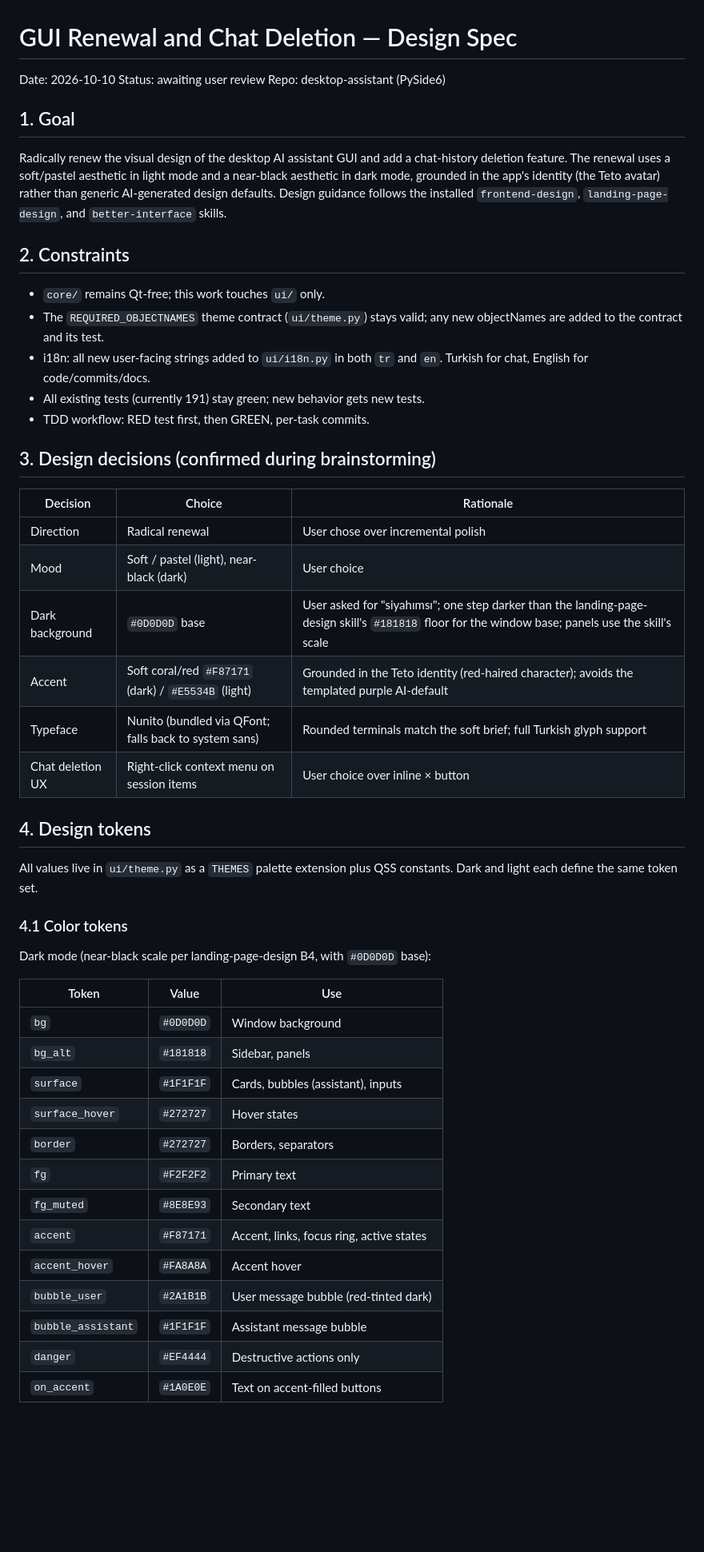
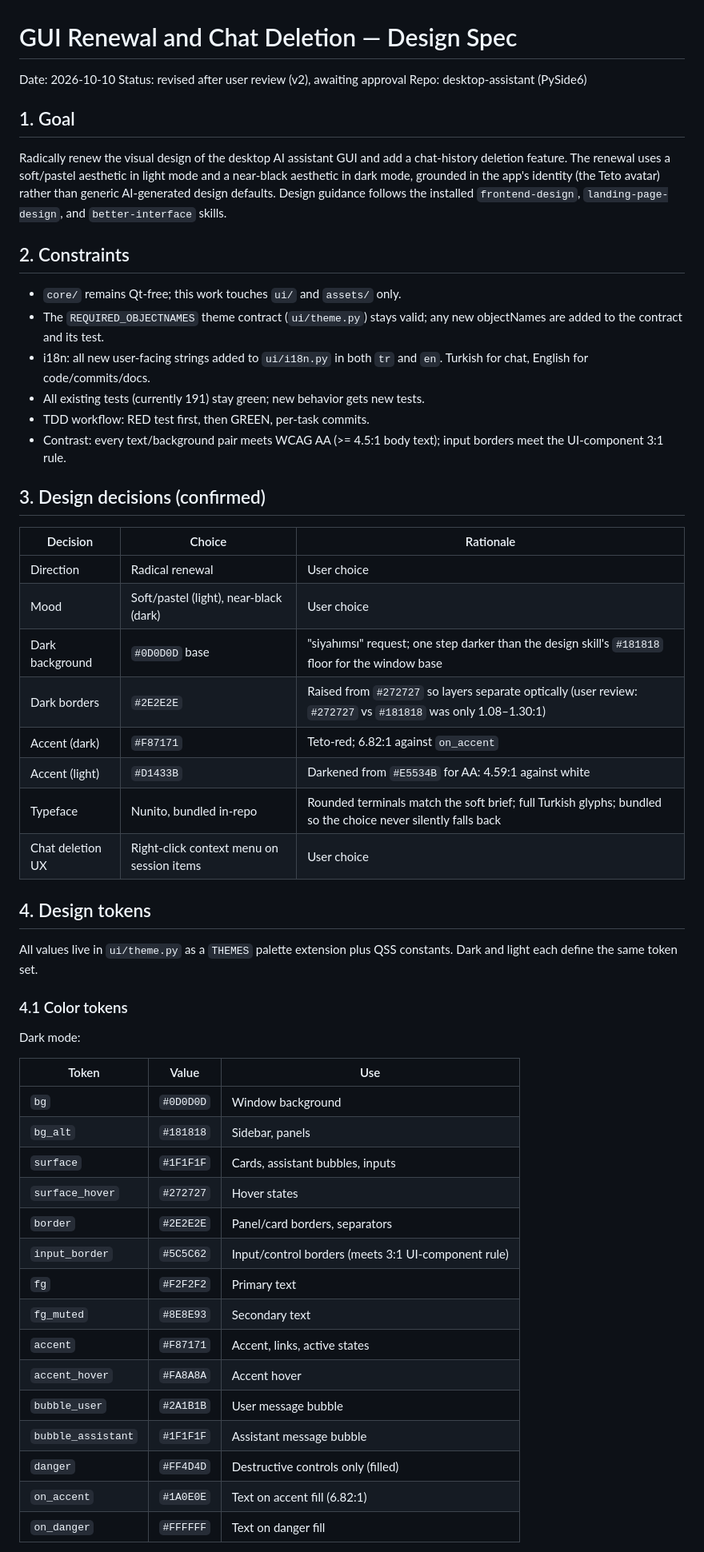
Before and after one commit to Xeakaes/desktop-assistant, a Markdown page: docs/specs/2026-10-10-gui-renewal-design.md, the part around one of its changes. Shown at 80% size. Drawn GitHub-style; blank space fills up the shorter version.

```diff
--- a/docs/specs/2026-10-10-gui-renewal-design.md
+++ b/docs/specs/2026-10-10-gui-renewal-design.md
@@ -1,7 +1,7 @@
 # GUI Renewal and Chat Deletion — Design Spec
 
 Date: 2026-10-10
-Status: awaiting user review
+Status: revised after user review (v2), awaiting approval
 Repo: desktop-assistant (PySide6)
 
 ## 1. Goal
@@ -15,24 +15,28 @@ guidance follows the installed `frontend-design`, `landing-page-design`, and
 
 ## 2. Constraints
 
-- `core/` remains Qt-free; this work touches `ui/` only.
+- `core/` remains Qt-free; this work touches `ui/` and `assets/` only.
 - The `REQUIRED_OBJECTNAMES` theme contract (`ui/theme.py`) stays valid; any
   new objectNames are added to the contract and its test.
 - i18n: all new user-facing strings added to `ui/i18n.py` in both `tr` and `en`.
   Turkish for chat, English for code/commits/docs.
 - All existing tests (currently 191) stay green; new behavior gets new tests.
 - TDD workflow: RED test first, then GREEN, per-task commits.
+- Contrast: every text/background pair meets WCAG AA (>= 4.5:1 body text);
+  input borders meet the UI-component 3:1 rule.
 
-## 3. Design decisions (confirmed during brainstorming)
+## 3. Design decisions (confirmed)
 
 | Decision | Choice | Rationale |
 |---|---|---|
-| Direction | Radical renewal | User chose over incremental polish |
-| Mood | Soft / pastel (light), near-black (dark) | User choice |
-| Dark background | `#0D0D0D` base | User asked for "siyahımsı"; one step darker than the landing-page-design skill's `#181818` floor for the window base; panels use the skill's scale |
-| Accent | Soft coral/red `#F87171` (dark) / `#E5534B` (light) | Grounded in the Teto identity (red-haired character); avoids the templated purple AI-default |
-| Typeface | Nunito (bundled via QFont; falls back to system sans) | Rounded terminals match the soft brief; full Turkish glyph support |
-| Chat deletion UX | Right-click context menu on session items | User choice over inline × button |
+| Direction | Radical renewal | User choice |
+| Mood | Soft/pastel (light), near-black (dark) | User choice |
+| Dark background | `#0D0D0D` base | "siyahımsı" request; one step darker than the design skill's `#181818` floor for the window base |
+| Dark borders | `#2E2E2E` | Raised from `#272727` so layers separate optically (user review: `#272727` vs `#181818` was only 1.08–1.30:1) |
+| Accent (dark) | `#F87171` | Teto-red; 6.82:1 against `on_accent` |
+| Accent (light) | `#D1433B` | Darkened from `#E5534B` for AA: 4.59:1 against white |
+| Typeface | Nunito, bundled in-repo | Rounded terminals match the soft brief; full Turkish glyphs; bundled so the choice never silently falls back |
+| Chat deletion UX | Right-click context menu on session items | User choice |
 
 ## 4. Design tokens
 
@@ -41,21 +45,23 @@ constants. Dark and light each define the same token set.
 
 ### 4.1 Color tokens
 
-Dark mode (near-black scale per landing-page-design B4, with `#0D0D0D` base):
+Dark mode:
 
 | Token | Value | Use |
 |---|---|---|
 | `bg` | `#0D0D0D` | Window background |
 | `bg_alt` | `#181818` | Sidebar, panels |
-| `surface` | `#1F1F1F` | Cards, bubbles (assistant), inputs |
+| `surface` | `#1F1F1F` | Cards, assistant bubbles, inputs |
 | `surface_hover` | `#272727` | Hover states |
-| `border` | `#272727` | Borders, separators |
+| `border` | `#2E2E2E` | Panel/card borders, separators |
+| `input_border` | `#5C5C62` | Input/control borders (meets 3:1 UI-component rule) |
 | `fg` | `#F2F2F2` | Primary text |
 | `fg_muted` | `#8E8E93` | Secondary text |
-| `accent` | `#F87171` | Accent, links, focus ring, active states |
+| `accent` | `#F87171` | Accent, links, active states |
 | `accent_hover` | `#FA8A8A` | Accent hover |
-| `bubble_user` | `#2A1B1B` | User message bubble (red-tinted dark) |
+| `bubble_user` | `#2A1B1B` | User message bubble |
 | `bubble_assistant` | `#1F1F1F` | Assistant message bubble |
-| `danger` | `#EF4444` | Destructive actions only |
-| `on_accent` | `#1A0E0E` | Text on accent-filled buttons |
+| `danger` | `#FF4D4D` | Destructive controls only (filled) |
+| `on_accent` | `#1A0E0E` | Text on accent fill (6.82:1) |
+| `on_danger` | `#FFFFFF` | Text on danger fill |
 
```
Also changed, not shown: other parts of docs/specs/2026-10-10-gui-renewal-design.md (+102 -68 lines).
